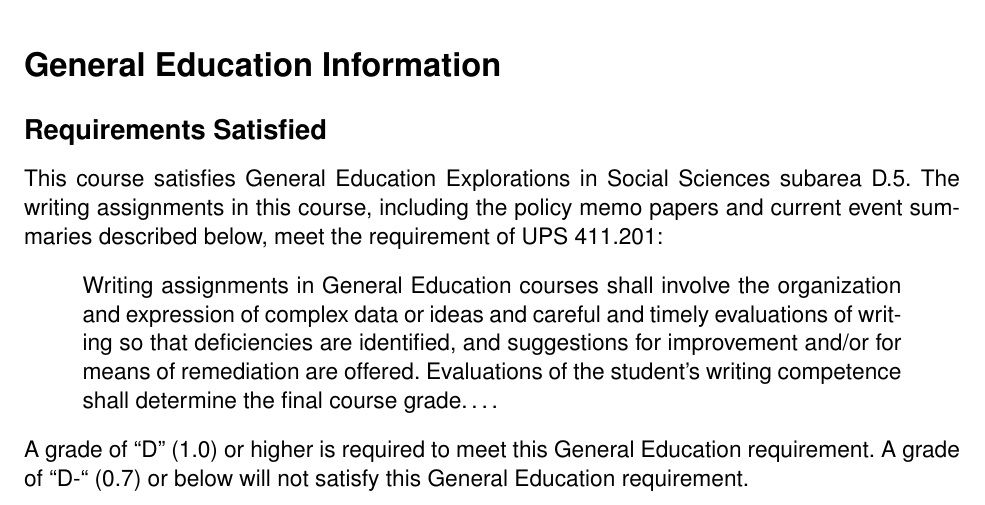
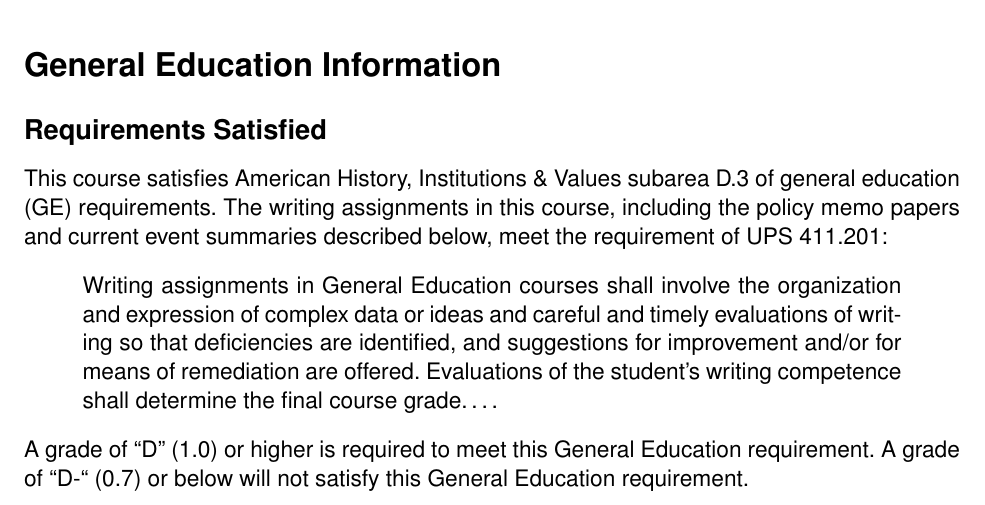
Before and after one commit to dadams-AU/syllabi, a LaTeX document (POSC 315 Intro Policy/asynch proposal/posc315_asynch_proposal.tex): part of page 2 of 11, cut so that both start at the same text. Compiled offline with pdfLaTeX.

Commit message:
updated ge requirements

```diff
--- a/POSC 315 Intro Policy/asynch proposal/posc315_asynch_proposal.tex
+++ b/POSC 315 Intro Policy/asynch proposal/posc315_asynch_proposal.tex
@@ -68,7 +68,7 @@ By the end of this course, students will be able to
 
 \subsection*{Requirements Satisfied}
 
-	This course satisfies General Education Explorations in Social Sciences subarea D.5. The writing assignments in this course, including the policy memo papers and current event summaries described below, meet the requirement of UPS 411.201:
+	This course satisfies American History, Institutions \& Values subarea D.3 of general education (GE) requirements. The writing assignments in this course, including the policy memo papers and current event summaries described below, meet the requirement of UPS 411.201:
 	\begin{quote}Writing assignments in General Education courses shall involve the organization and expression of complex data or ideas and careful and timely evaluations of writing so that deficiencies are identified, and suggestions for improvement and/or for means of remediation are offered. Evaluations of the student's writing competence shall determine the final course grade\ldots .\end{quote}
     A grade of “D” (1.0) or higher is required to meet this General Education requirement. A grade of “D-“ (0.7) or below will not satisfy this General Education requirement.
 
```
Also changed, not shown: POSC 315 Intro Policy/asynch proposal/posc315_asynch_proposal.pdf, POSC 521 MPA Capstone/2024-25 Fall/posc521_2024_fall.pdf, POSC 315 Intro Policy/asynch proposal/posc315_asynch_proposal.tex (8 more changed lines), 7 other files.
